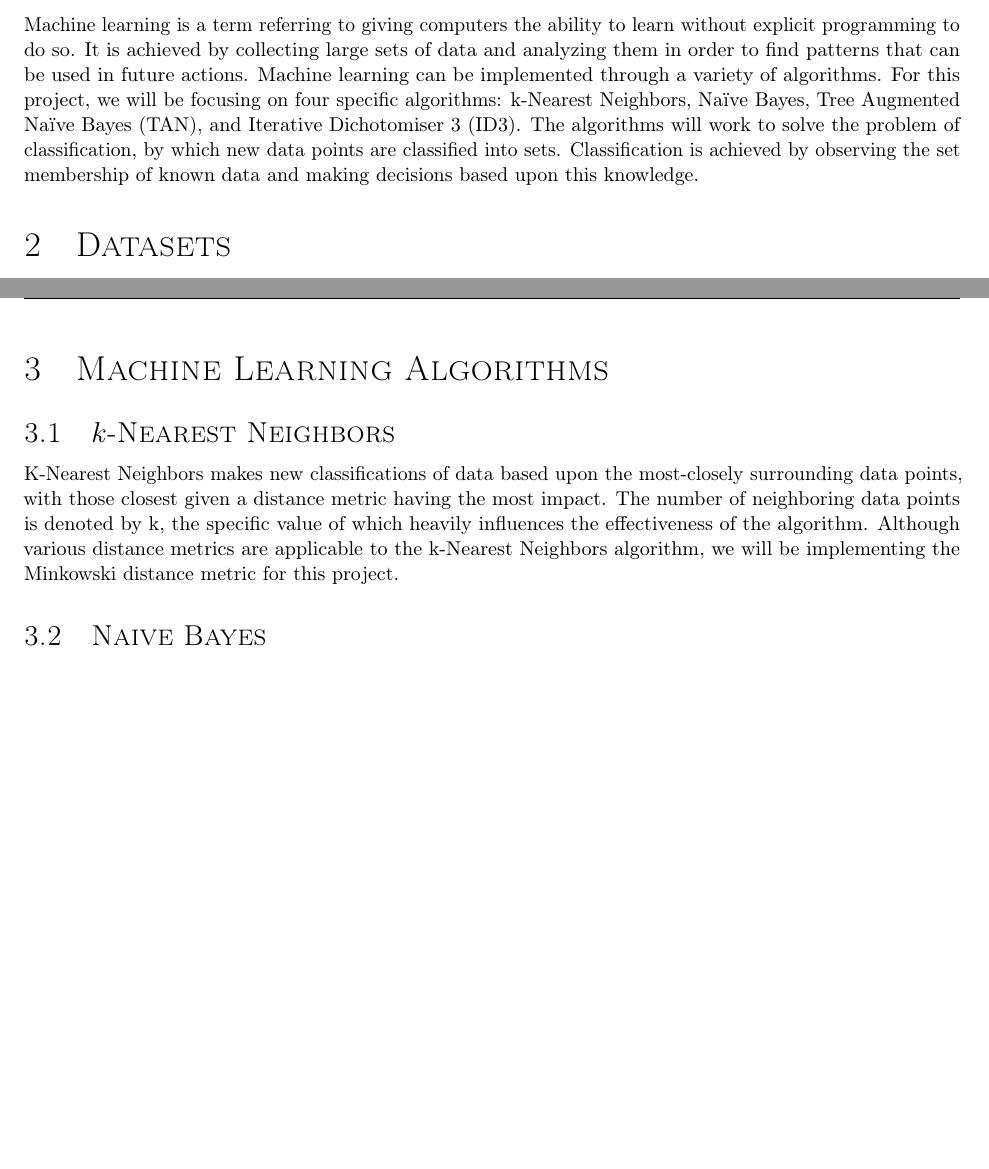
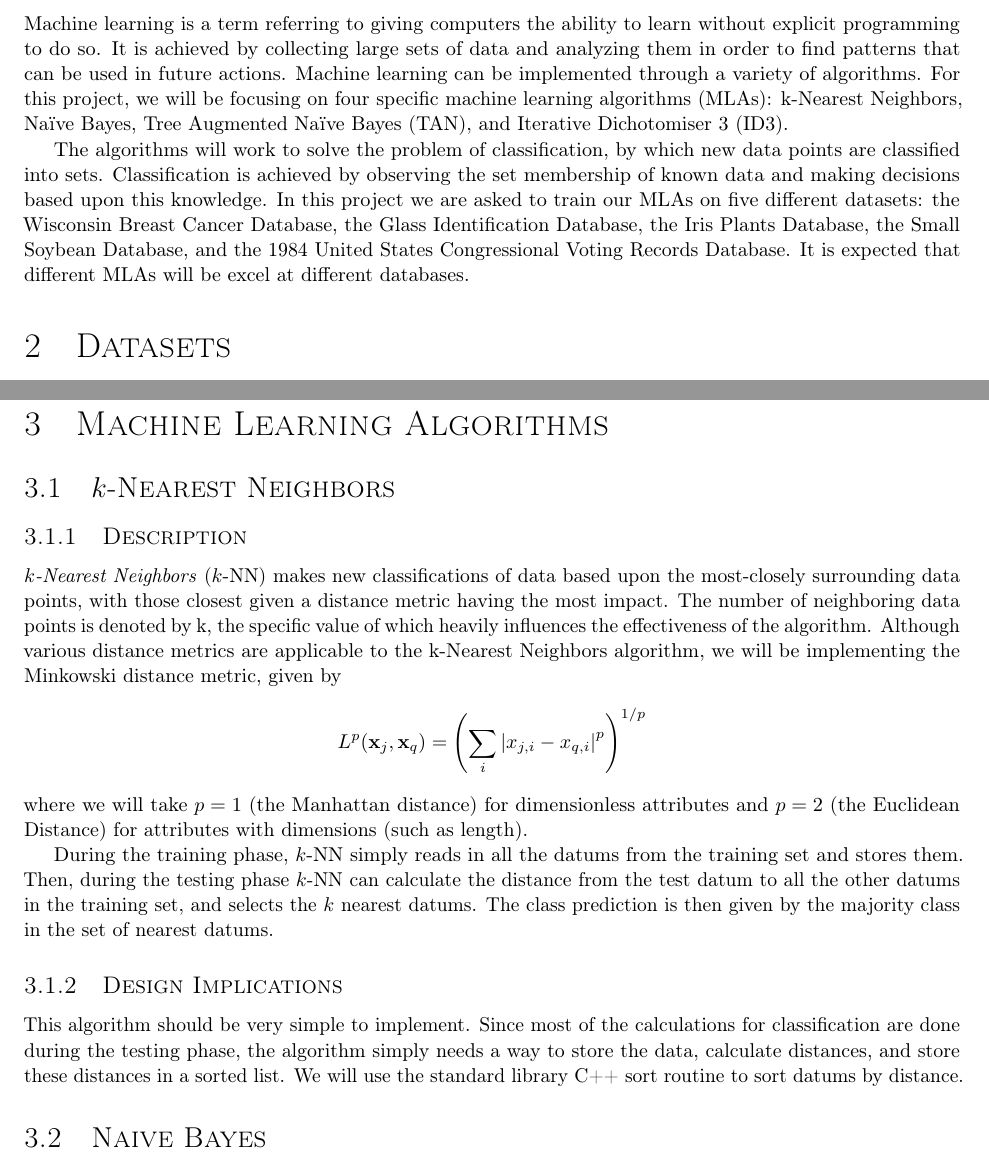
Before and after one commit to byrdie/CSCI446_Artificial_Intelligence_Project3_MachineLearning, a LaTeX document (design_report/tex/CSCI446_project3_design_report_group21.tex): two parts of pages 1 and 2 of 6, joined at a grey line, cut so that both start at the same text, the shorter picture padded with empty space. Compiled offline with pdfLaTeX.

Commit message:
Made some edits to intro and k-NN

```diff
--- a/design_report/tex/CSCI446_project3_design_report_group21.tex
+++ b/design_report/tex/CSCI446_project3_design_report_group21.tex
@@ -84,9 +84,11 @@
 		Machine learning is a term referring to giving computers the ability to learn without explicit programming to do so.
 		It is achieved by collecting large sets of data and analyzing them in order to find patterns that can be used in future actions.
 		Machine learning can be implemented through a variety of algorithms.
-		For this project, we will be focusing on four specific algorithms: k-Nearest Neighbors, Naïve Bayes, Tree Augmented Naïve Bayes (TAN), and Iterative Dichotomiser 3 (ID3).
+		For this project, we will be focusing on four specific machine learning algorithms (MLAs): k-Nearest Neighbors, Naïve Bayes, Tree Augmented Naïve Bayes (TAN), and Iterative Dichotomiser 3 (ID3).
+
 		The algorithms will work to solve the problem of classification, by which new data points are classified into sets.
 		Classification is achieved by observing the set membership of known data and making decisions based upon this knowledge.
+		In this project we are asked to train our MLAs on five different datasets: the Wisconsin Breast Cancer Database, the Glass Identification Database, the Iris Plants Database, the Small Soybean Database, and the 1984 United States Congressional Voting Records Database. It is expected that different MLAs will be excel at different databases.
 	\section{Datasets}
 		\subsection{Dataset Representation}
 			We will define a \textit{datum} to be a vector consisting of the class as the zeroth element and the associated attributes as the rest of the elements. Classes and attributes will be represented by an integer. Continuous data will be binned before it is inserted into each datum. The resolution of the bins will be a variable that will have to be tuned. Each dataset will be represented as a vector of datums.
@@ -109,9 +111,22 @@
 	\section{Machine Learning Algorithms}
 		\label{mla}
 		\subsection{$k$-Nearest Neighbors}
-			K-Nearest Neighbors makes new classifications of data based upon the most-closely surrounding data points, with those closest given a distance metric having the most impact.
-			The number of neighboring data points is denoted by k, the specific value of which heavily influences the effectiveness of the algorithm.
-			Although various distance metrics are applicable to the k-Nearest Neighbors algorithm, we will be implementing the Minkowski distance metric for this project.
+			\subsubsection{Description}
+				\textit{$k$-Nearest Neighbors} ($k$-NN) makes new classifications of data based upon the most-closely surrounding data points, with those closest given a distance metric having the most impact.
+				The number of neighboring data points is denoted by k, the specific value of which heavily influences the effectiveness of the algorithm.
+				Although various distance metrics are applicable to the k-Nearest Neighbors algorithm, we will be implementing the Minkowski distance metric, given by
+				\begin{equation*}
+					L^p(\ve{x}_j,\ve{x}_q) = \left( \sum_i \left| x_{j,i} - x_{q,i} \right|^p \right)^{1/p}
+				\end{equation*}
+				where we will take $p=1$ (the Manhattan distance) for dimensionless attributes and $p=2$ (the Euclidean Distance) for attributes with dimensions (such as length).
+
+				During the training phase, $k$-NN simply reads in all the datums from the training set and stores them.
+				Then, during the testing phase $k$-NN can calculate the distance from the test datum to all the other datums in the training set, and selects the $k$ nearest datums.
+				The class prediction is then given by the majority class in the set of nearest datums.
+			\subsubsection{Design Implications}
+				This algorithm should be very simple to implement.
+				Since most of the calculations for classification are done during the testing phase, the algorithm simply needs a way to store the data, calculate distances, and store these distances in a sorted list.
+				We will use the standard library C++ sort routine to sort datums by distance.
 		\subsection{Naive Bayes}
 			\label{nbw}
 			\subsubsection{Description}
```
Also changed, not shown: design_report/tex/CSCI446_project3_design_report_group21.pdf, 4 other files.
